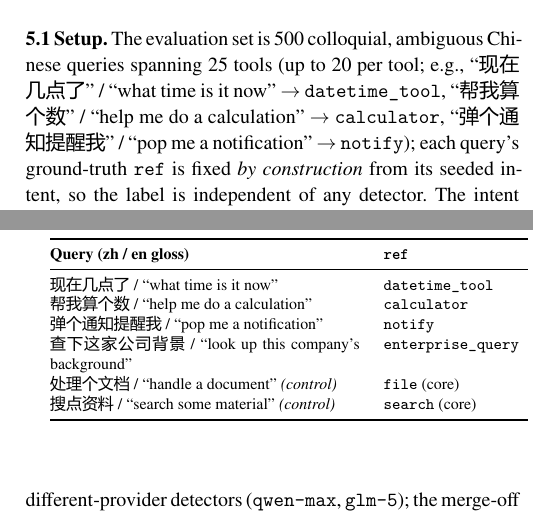
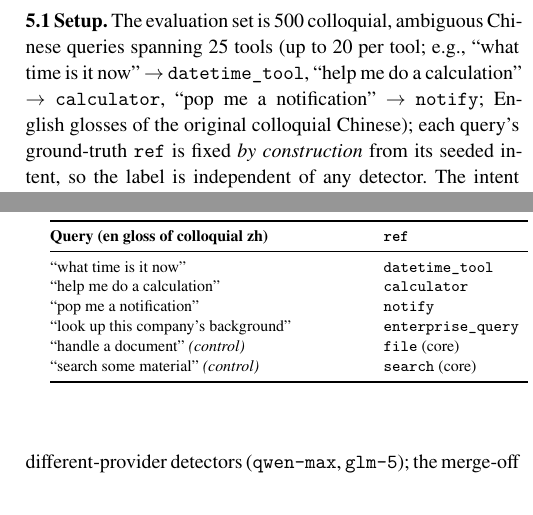
Before and after one commit to someone-2026-peer/weclaw-n1-etri, a LaTeX document (paper/paper_etri.tex, which reads paper/paper_body_etri.tex): two parts of the columns of pages 4 and 6 of 10, joined at a grey line, cut so that both start at the same text. The pictures show the PDF file paper/paper_etri.pdf that the author committed with the source.

Commit message:
fix: remove Windows-only CJK font dependency for portable build
- drop \usepackage{xeCJK} + \setCJKmainfont{Microsoft YaHei}: the font is
  absent on Linux build farms and xeCJK's fallback substitution bled a
  sans (YaHei/Noto-like) face into the first-page header block
- replace Chinese seed-query glyphs with their English glosses
  (Sec 5.1 examples, Table chains rows + header); CJK char count = 0
- recompile: 10 pages; font audit = STIX + LMMono + CM math only, no CJK face

```diff
--- a/paper/paper_body_etri.tex
+++ b/paper/paper_body_etri.tex
@@ -73,7 +73,7 @@ The \textbf{Recognition-Exposure Gap} is the event $\texttt{rec\_hit} \wedge \ne
 \section{Experiments}
 \label{sec:exp}
 
-\textbf{5.1 Setup.} The evaluation set is 500 colloquial, ambiguous Chinese queries spanning 25 tools (up to 20 per tool; e.g., ``现在几点了'' / ``what time is it now'' $\rightarrow$ \texttt{datetime\_tool}, ``帮我算个数'' / ``help me do a calculation'' $\rightarrow$ \texttt{calculator}, ``弹个通知提醒我'' / ``pop me a notification'' $\rightarrow$ \texttt{notify}); each query's ground-truth \texttt{ref} is fixed \emph{by construction} from its seeded intent, so the label is independent of any detector. The intent LLM is \texttt{deepseek-v4-flash}, which on success returns confidence 0.9 (collapsing queries into \texttt{RECOMMENDED}). Escalation threshold = 2 (production value); for the deterministic replay the per-failed-round-trip cost proxy is 1,950\,ms (a lower bound, since a real round-trip also includes tool execution and second-pass generation), while the live run (Section~5.6) measures true wall-clock ($\sim$4.16\,s mean per round-trip). Registered tools = 125. All rates carry Wilson 95\% confidence intervals.
+\textbf{5.1 Setup.} The evaluation set is 500 colloquial, ambiguous Chinese queries spanning 25 tools (up to 20 per tool; e.g., ``what time is it now'' $\rightarrow$ \texttt{datetime\_tool}, ``help me do a calculation'' $\rightarrow$ \texttt{calculator}, ``pop me a notification'' $\rightarrow$ \texttt{notify}; English glosses of the original colloquial Chinese); each query's ground-truth \texttt{ref} is fixed \emph{by construction} from its seeded intent, so the label is independent of any detector. The intent LLM is \texttt{deepseek-v4-flash}, which on success returns confidence 0.9 (collapsing queries into \texttt{RECOMMENDED}). Escalation threshold = 2 (production value); for the deterministic replay the per-failed-round-trip cost proxy is 1,950\,ms (a lower bound, since a real round-trip also includes tool execution and second-pass generation), while the live run (Section~5.6) measures true wall-clock ($\sim$4.16\,s mean per round-trip). Registered tools = 125. All rates carry Wilson 95\% confidence intervals.
 
 \textbf{5.2 Offline counterfactual (round2).} Table~\ref{tab:offline} and Fig.~\ref{fig:recog_expo} report the recognition/exposure divergence. The LLM recommends the correct tool in 98.2\% of cases. However, fewer than half of those recommended tools are actually exposed; merging recognized tools lifts counterfactual coverage to 98.4\%.
 
@@ -145,14 +145,14 @@ Table~\ref{tab:chains} and Fig.~\ref{fig:trigger_chain} show representative trig
 \small
 \begin{tabular}{@{}p{2.15in}p{1.45in}p{2.75in}@{}}
 \toprule
-\textbf{Query (zh / en gloss)} & \textbf{\texttt{ref}} & \textbf{Trajectory} \\
+\textbf{Query (en gloss of colloquial zh)} & \textbf{\texttt{ref}} & \textbf{Trajectory} \\
 \midrule
-现在几点了 / ``what time is it now'' & \texttt{datetime\_tool} & rt1[REC, 5, $\times$] $\rightarrow$ rt2[REC, 5, $\times$] $\rightarrow$ rt3[EXT, 31, $\checkmark$] \\
-帮我算个数 / ``help me do a calculation'' & \texttt{calculator} & rt1[REC, 5, $\times$] $\rightarrow$ rt2[REC, 5, $\times$] $\rightarrow$ rt3[EXT, 31, $\checkmark$] \\
-弹个通知提醒我 / ``pop me a notification'' & \texttt{notify} & rt1[REC, 11, $\times$] $\rightarrow$ rt2[REC, 11, $\times$] $\rightarrow$ rt3[EXT, 34, $\checkmark$] \\
-查下这家公司背景 / ``look up this company's background'' & \texttt{enterprise\_query} & rt1[REC, 5, $\times$] $\rightarrow$ rt2[REC, 5, $\times$] $\rightarrow$ rt3[EXT, 31, $\checkmark$] \\
-处理个文档 / ``handle a document'' \emph{(control)} & \texttt{file} (core) & rt1[REC, 8, $\checkmark$] --- reachable first attempt in both arms \\
-搜点资料 / ``search some material'' \emph{(control)} & \texttt{search} (core) & rt1[REC, 5, $\checkmark$] --- reachable first attempt in both arms \\
+``what time is it now'' & \texttt{datetime\_tool} & rt1[REC, 5, $\times$] $\rightarrow$ rt2[REC, 5, $\times$] $\rightarrow$ rt3[EXT, 31, $\checkmark$] \\
+``help me do a calculation'' & \texttt{calculator} & rt1[REC, 5, $\times$] $\rightarrow$ rt2[REC, 5, $\times$] $\rightarrow$ rt3[EXT, 31, $\checkmark$] \\
+``pop me a notification'' & \texttt{notify} & rt1[REC, 11, $\times$] $\rightarrow$ rt2[REC, 11, $\times$] $\rightarrow$ rt3[EXT, 34, $\checkmark$] \\
+``look up this company's background'' & \texttt{enterprise\_query} & rt1[REC, 5, $\times$] $\rightarrow$ rt2[REC, 5, $\times$] $\rightarrow$ rt3[EXT, 31, $\checkmark$] \\
+``handle a document'' \emph{(control)} & \texttt{file} (core) & rt1[REC, 8, $\checkmark$] --- reachable first attempt in both arms \\
+``search some material'' \emph{(control)} & \texttt{search} (core) & rt1[REC, 5, $\checkmark$] --- reachable first attempt in both arms \\
 \bottomrule
 \end{tabular}
 \end{center}
```
Also changed, not shown: paper/paper_etri.tex (+7 -3 lines), paper/paper_etri.pdf.
